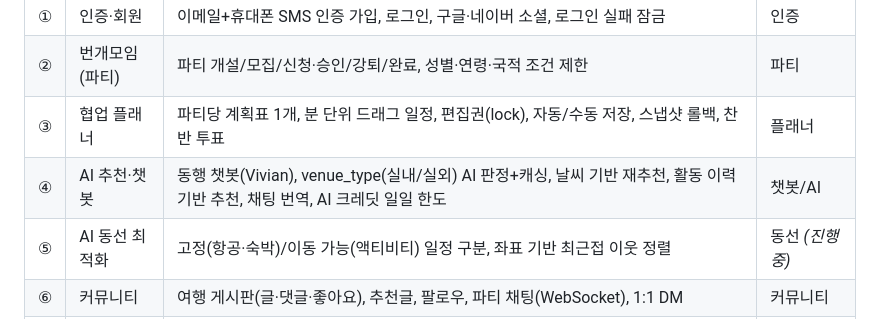
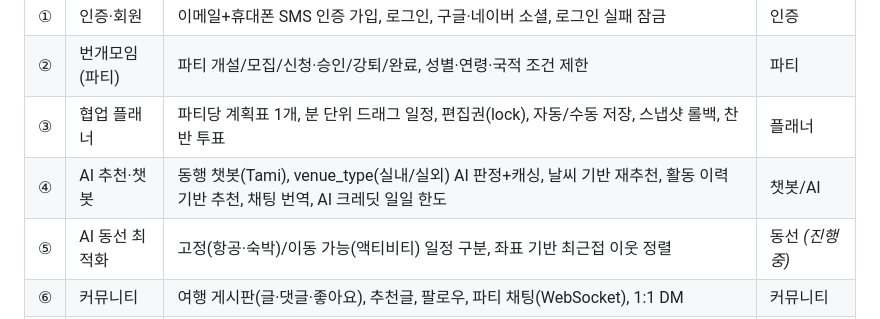
Before and after one commit to genuinekumquat/tanoshimi, a Markdown page: tanoshimi/docs/01-프로젝트-기획서.md, the part around the change. Drawn GitHub-style.

```diff
--- a/tanoshimi/docs/01-프로젝트-기획서.md
+++ b/tanoshimi/docs/01-프로젝트-기획서.md
@@ -44,7 +44,7 @@
 | ① | 인증·회원 | 이메일+휴대폰 SMS 인증 가입, 로그인, 구글·네이버 소셜, 로그인 실패 잠금 | 인증 |
 | ② | 번개모임(파티) | 파티 개설/모집/신청·승인/강퇴/완료, 성별·연령·국적 조건 제한 | 파티 |
 | ③ | 협업 플래너 | 파티당 계획표 1개, 분 단위 드래그 일정, 편집권(lock), 자동/수동 저장, 스냅샷 롤백, 찬반 투표 | 플래너 |
-| ④ | AI 추천·챗봇 | 동행 챗봇(Vivian), venue_type(실내/실외) AI 판정+캐싱, 날씨 기반 재추천, 활동 이력 기반 추천, 채팅 번역, AI 크레딧 일일 한도 | 챗봇/AI |
+| ④ | AI 추천·챗봇 | 동행 챗봇(Tami), venue_type(실내/실외) AI 판정+캐싱, 날씨 기반 재추천, 활동 이력 기반 추천, 채팅 번역, AI 크레딧 일일 한도 | 챗봇/AI |
 | ⑤ | AI 동선 최적화 | 고정(항공·숙박)/이동 가능(액티비티) 일정 구분, 좌표 기반 최근접 이웃 정렬 | 동선 *(진행 중)* |
 | ⑥ | 커뮤니티 | 여행 게시판(글·댓글·좋아요), 추천글, 팔로우, 파티 채팅(WebSocket), 1:1 DM | 커뮤니티 |
 | ⑦ | 마이페이지 | 프로필·자기소개, 참여 파티·완료 여행, 지역 정복 히트맵, 칭호(38종/8카테고리), 매너온도, 프로필 배경 꾸미기 | 마이페이지 |
```
Also changed, not shown: tanoshimi/docs/02-요구사항-정의서.md (+15 -10 lines), tanoshimi/docs/03-화면설계서.md (+1 -1 lines).
